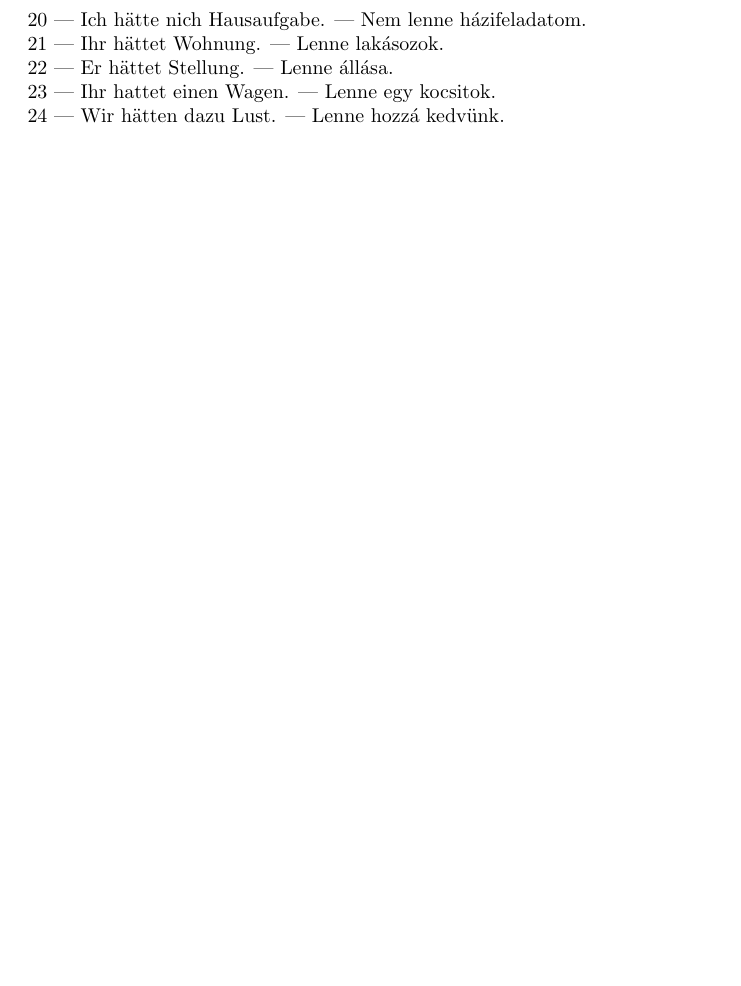
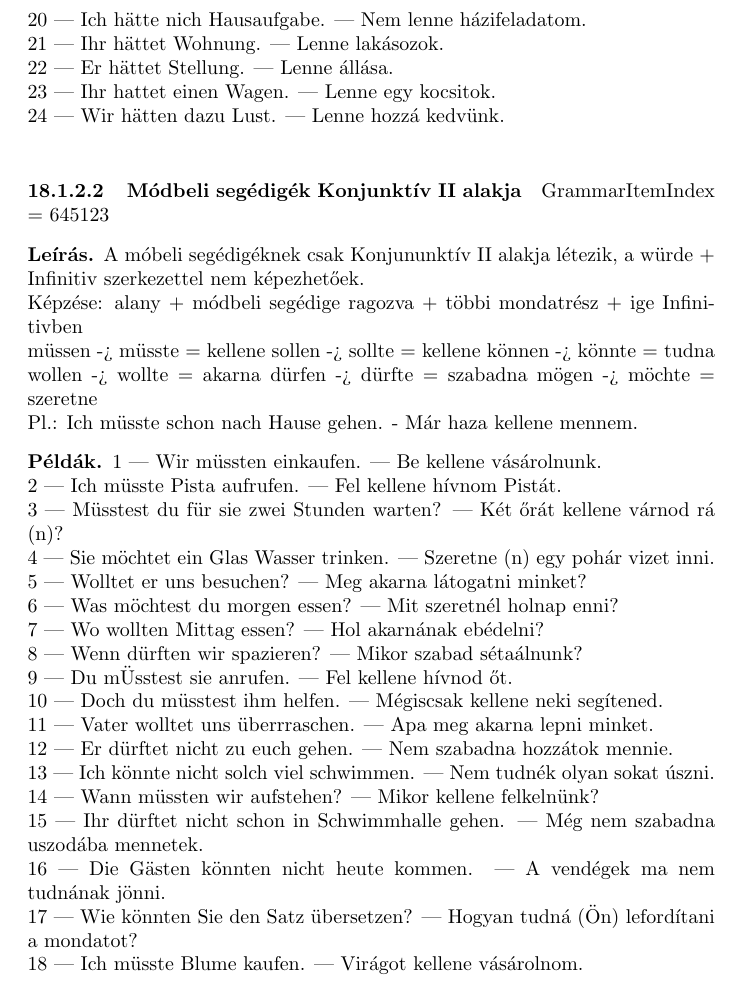
Before and after one commit to vgabor10/language_studyer, a LaTeX document (data/german_language_data/grammar_book_data/german_grammar_book.tex): part of page 51 of 68 before the commit and part of page 51 of 69 after it, cut so that both start at the same text, the shorter picture padded with empty space. Compiled offline with pdfLaTeX.

Commit message:
grammar_book

```diff
--- a/data/german_language_data/grammar_book_data/german_grammar_book.tex
+++ b/data/german_language_data/grammar_book_data/german_grammar_book.tex
@@ -2471,6 +2471,47 @@
 22 | Er hättet Stellung. | Lenne állása.\\
 23 | Ihr hattet einen Wagen. | Lenne egy kocsitok.\\
 24 | Wir hätten dazu Lust. | Lenne hozzá kedvünk.\\
+\end{exmp}
+
+\paragraph{Módbeli segédigék Konjunktív II alakja}
+
+GrammarItemIndex = 645123
+
+\begin{desc}
+A móbeli segédigéknek csak Konjununktív II alakja létezik, a würde + Infinitiv szerkezettel nem képezhetőek.
+
+Képzése: alany + módbeli segédige ragozva + többi mondatrész + ige Infinitivben
+
+müssen -> müsste = kellene
+sollen -> sollte = kellene
+können -> könnte = tudna
+wollen -> wollte = akarna
+dürfen -> dürfte = szabadna
+mögen -> möchte = szeretne
+
+Pl.: Ich müsste schon nach Hause gehen. - Már haza kellene mennem.
+\end{desc}
+
+%Maklári: 278. oldal
+\begin{exmp}
+1 | Wir müssten einkaufen. | Be kellene vásárolnunk.\\
+2 | Ich müsste Pista aufrufen. | Fel kellene hívnom Pistát.\\
+3 | Müsstest du für sie zwei Stunden warten? | Két őrát kellene várnod rá (n)?\\
+4 | Sie möchtet ein Glas Wasser trinken. | Szeretne (n) egy pohár vizet inni.\\
+5 | Wolltet er uns besuchen? | Meg akarna látogatni minket?\\
+6 | Was möchtest du morgen essen? | Mit szeretnél holnap enni?\\
+7 | Wo wollten Mittag essen? | Hol akarnának ebédelni?\\
+8 | Wenn dürften wir spazieren? | Mikor szabad sétaálnunk?\\
+9 | Du mÜsstest sie anrufen. | Fel kellene hívnod őt.\\
+10 | Doch du müsstest ihm helfen. | Mégiscsak kellene neki segítened.\\
+11 | Vater wolltet uns überrraschen. | Apa meg akarna lepni minket.\\
+12 | Er dürftet nicht zu euch gehen. | Nem szabadna hozzátok mennie.\\
+13 | Ich könnte nicht solch viel schwimmen. | Nem tudnék olyan sokat úszni.\\
+14 | Wann müssten wir aufstehen? | Mikor kellene felkelnünk?\\
+15 | Ihr dürftet nicht schon in Schwimmhalle gehen. | Még nem szabadna uszodába mennetek.\\
+16 | Die Gästen könnten nicht heute kommen. | A vendégek ma nem tudnának jönni.\\
+17 | Wie könnten Sie den Satz übersetzen? | Hogyan tudná (Ön) lefordítani a mondatot?\\
+18 | Ich müsste Blume kaufen. | Virágot kellene vásárolnom.\\
 \end{exmp}
 
 \subsection{Feltételes múlt idő}
```
